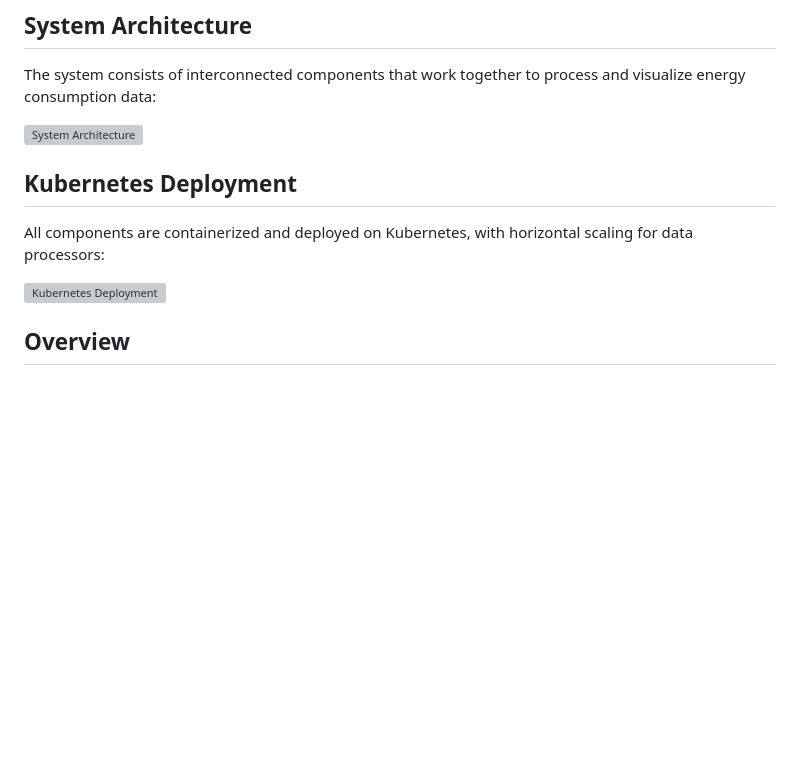
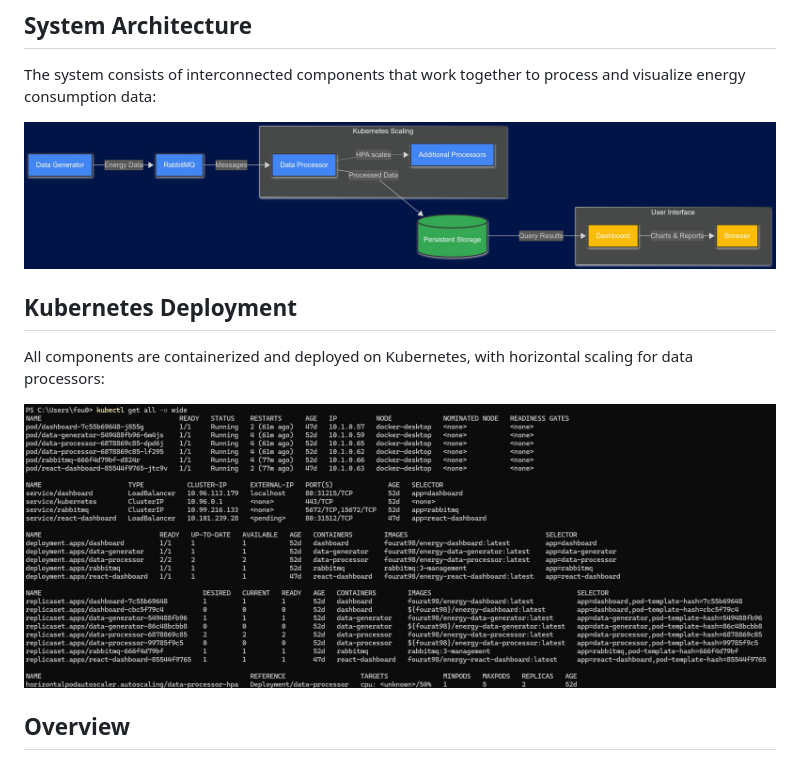
Before and after one commit to Tayer007/realtime-energy-monitor, a Markdown page: README.md, the part around the change. GitHub-like rendering; blank space fills up the shorter version; grey boxes are pictures that could not be loaded.

```diff
--- a/README.md
+++ b/README.md
@@ -14,13 +14,13 @@ A scalable data processing pipeline for energy consumption data analysis, visual
 
 The system consists of interconnected components that work together to process and visualize energy consumption data:
 
-![System Architecture](images/architecture_diagramm.png)
+![System Architecture](images/architecture_diagram.jpg)
 
 ## Kubernetes Deployment
 
 All components are containerized and deployed on Kubernetes, with horizontal scaling for data processors:
 
-![Kubernetes Deployment](images/kubernetes_dashboard.png)
+![Kubernetes Deployment](images/kubernetes_dashboard.jpg)
 
 ## Overview
 
```
